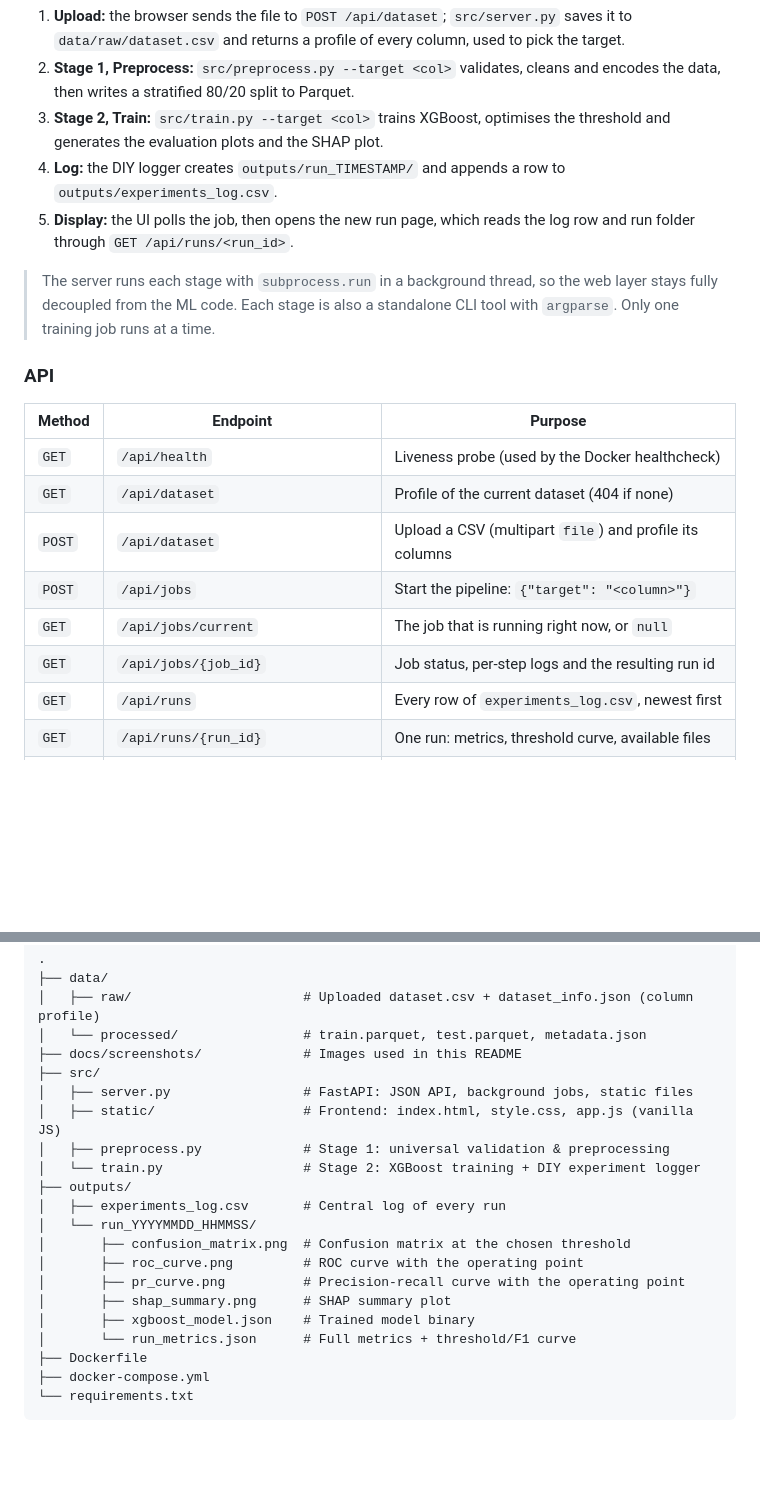
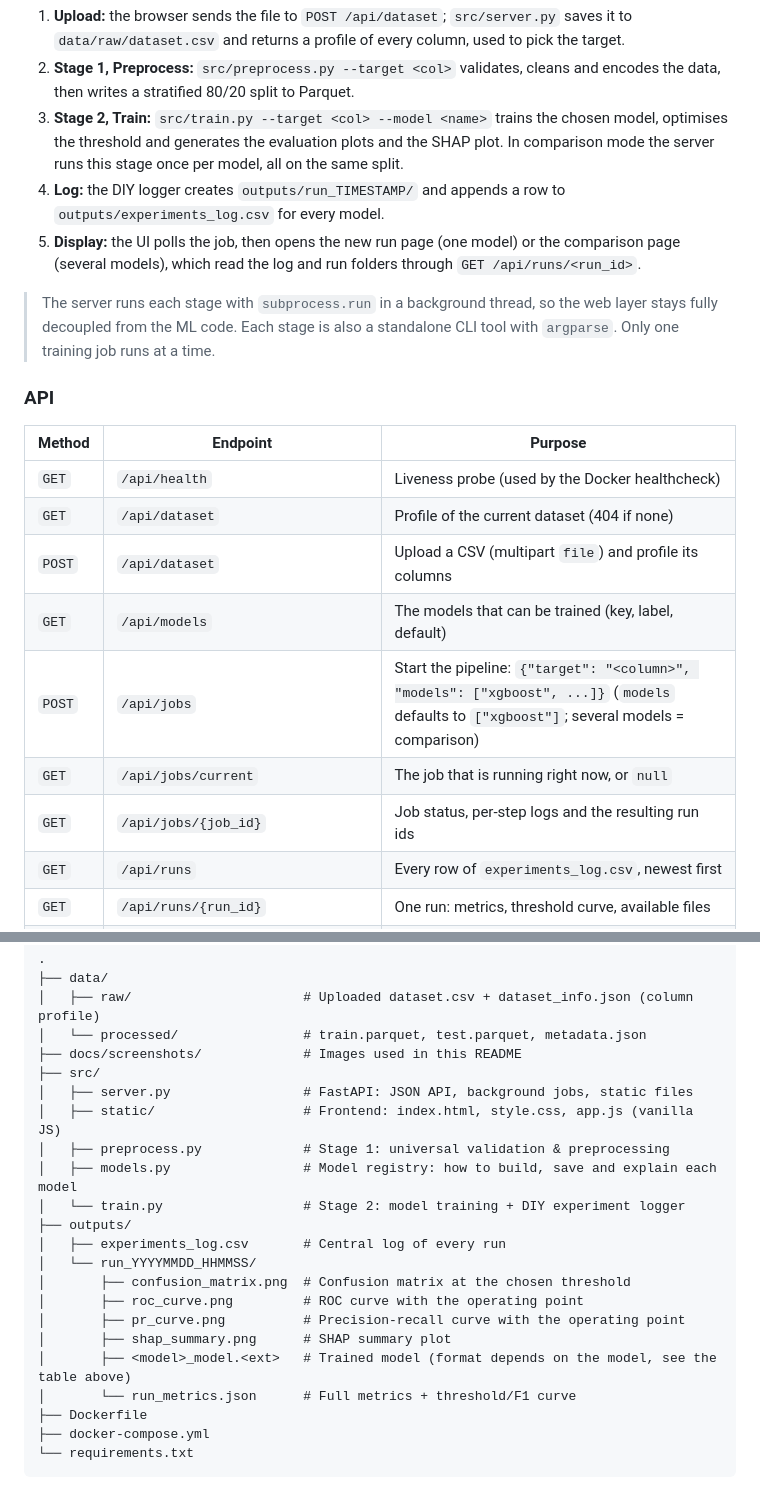
Before and after one commit to himendrafadh/Dockerized-ML-Training-Pipeline, a Markdown page: README.md, 2 parts joined by grey strips. Drawn GitHub-style; blank space fills up the shorter version.

```diff
--- a/README.md
+++ b/README.md
@@ -60,9 +75,9 @@ flowchart LR
 
 1. **Upload:** the browser sends the file to `POST /api/dataset`; `src/server.py` saves it to `data/raw/dataset.csv` and returns a profile of every column, used to pick the target.
 2. **Stage 1, Preprocess:** `src/preprocess.py --target <col>` validates, cleans and encodes the data, then writes a stratified 80/20 split to Parquet.
-3. **Stage 2, Train:** `src/train.py --target <col>` trains XGBoost, optimises the threshold and generates the evaluation plots and the SHAP plot.
-4. **Log:** the DIY logger creates `outputs/run_TIMESTAMP/` and appends a row to `outputs/experiments_log.csv`.
-5. **Display:** the UI polls the job, then opens the new run page, which reads the log row and run folder through `GET /api/runs/<run_id>`.
+3. **Stage 2, Train:** `src/train.py --target <col> --model <name>` trains the chosen model, optimises the threshold and generates the evaluation plots and the SHAP plot. In comparison mode the server runs this stage once per model, all on the same split.
+4. **Log:** the DIY logger creates `outputs/run_TIMESTAMP/` and appends a row to `outputs/experiments_log.csv` for every model.
+5. **Display:** the UI polls the job, then opens the new run page (one model) or the comparison page (several models), which read the log and run folders through `GET /api/runs/<run_id>`.
 
 > The server runs each stage with `subprocess.run` in a background thread, so the web layer stays fully decoupled from the ML code. Each stage is also a standalone CLI tool with `argparse`. Only one training job runs at a time.
 
@@ -73,9 +88,10 @@ flowchart LR
 | `GET` | `/api/health` | Liveness probe (used by the Docker healthcheck) |
 | `GET` | `/api/dataset` | Profile of the current dataset (404 if none) |
 | `POST` | `/api/dataset` | Upload a CSV (multipart `file`) and profile its columns |
-| `POST` | `/api/jobs` | Start the pipeline: `{"target": "<column>"}` |
+| `GET` | `/api/models` | The models that can be trained (key, label, default) |
+| `POST` | `/api/jobs` | Start the pipeline: `{"target": "<column>", "models": ["xgboost", ...]}` (`models` defaults to `["xgboost"]`; several models = comparison) |
 | `GET` | `/api/jobs/current` | The job that is running right now, or `null` |
-| `GET` | `/api/jobs/{job_id}` | Job status, per-step logs and the resulting run id |
+| `GET` | `/api/jobs/{job_id}` | Job status, per-step logs and the resulting run ids |
 | `GET` | `/api/runs` | Every row of `experiments_log.csv`, newest first |
 | `GET` | `/api/runs/{run_id}` | One run: metrics, threshold curve, available files |
 | `GET` | `/api/runs/{run_id}/files/{name}` | A plot, the model or `run_metrics.json` (`?download=true` to save) |
@@ -97,7 +113,8 @@ Interactive API docs (Swagger UI) are served at `/api/docs`.
 │   ├── server.py                 # FastAPI: JSON API, background jobs, static files
 │   ├── static/                   # Frontend: index.html, style.css, app.js (vanilla JS)
 │   ├── preprocess.py             # Stage 1: universal validation & preprocessing
-│   └── train.py                  # Stage 2: XGBoost training + DIY experiment logger
+│   ├── models.py                 # Model registry: how to build, save and explain each model
+│   └── train.py                  # Stage 2: model training + DIY experiment logger
 ├── outputs/
 │   ├── experiments_log.csv       # Central log of every run
 │   └── run_YYYYMMDD_HHMMSS/
@@ -105,7 +122,7 @@ Interactive API docs (Swagger UI) are served at `/api/docs`.
 │       ├── roc_curve.png         # ROC curve with the operating point
 │       ├── pr_curve.png          # Precision-recall curve with the operating point
 │       ├── shap_summary.png      # SHAP summary plot
-│       ├── xgboost_model.json    # Trained model binary
+│       ├── <model>_model.<ext>   # Trained model (format depends on the model, see the table above)
 │       └── run_metrics.json      # Full metrics + threshold/F1 curve
 ├── Dockerfile
 ├── docker-compose.yml
```
Also changed, not shown: other parts of README.md (+40 -12 lines), docs/screenshots/ui_compare.png (added), 8 other files.
